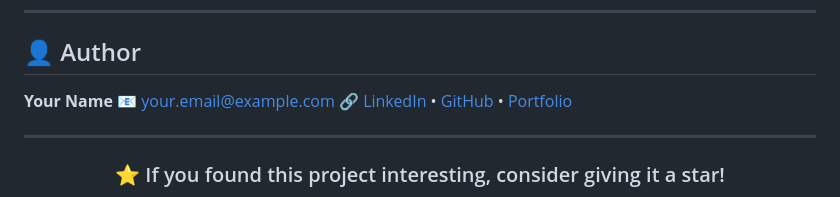
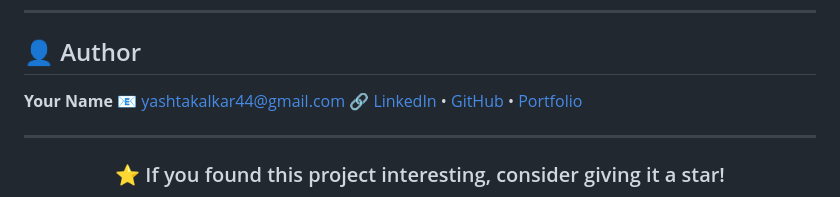
Before and after one commit to Yash-0608/face-detection, a Markdown page: README.md, the part around the change. Rendered like a GitHub page.

Commit message:
Update author email in README.md

```diff
--- a/README.md
+++ b/README.md
@@ -320,7 +320,7 @@ curl -X POST http://localhost:5000/api/detect/image \
 ## 👤 Author
 
 **Your Name**
-📧 your.email@example.com
+📧 yashtakalkar44@gmail.com
 🔗 [LinkedIn](https://www.linkedin.com/in/yash-takalkar-5a364a284/) • [GitHub](https://github.com/Yash-0608) • [Portfolio](https://portfolio-website-one-xi-92.vercel.app/)
 
 ---
```
